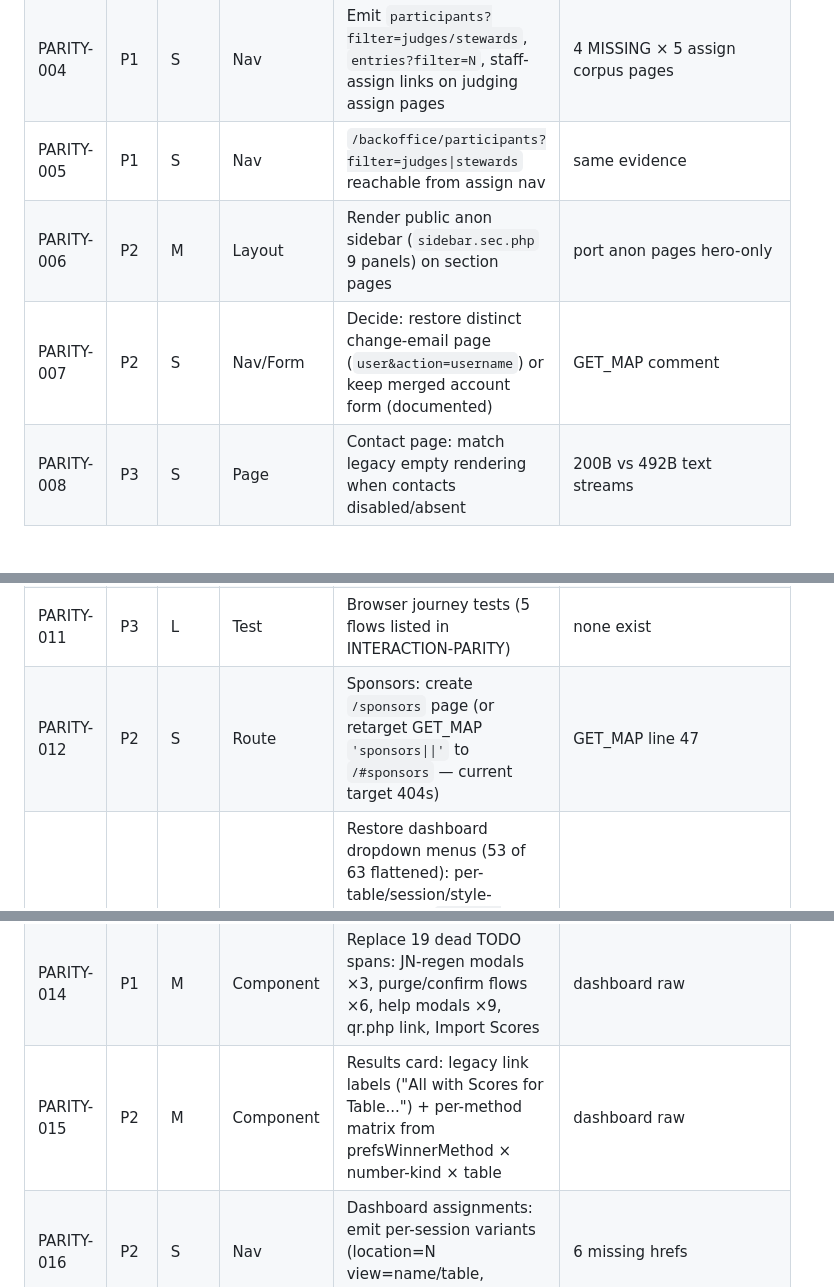
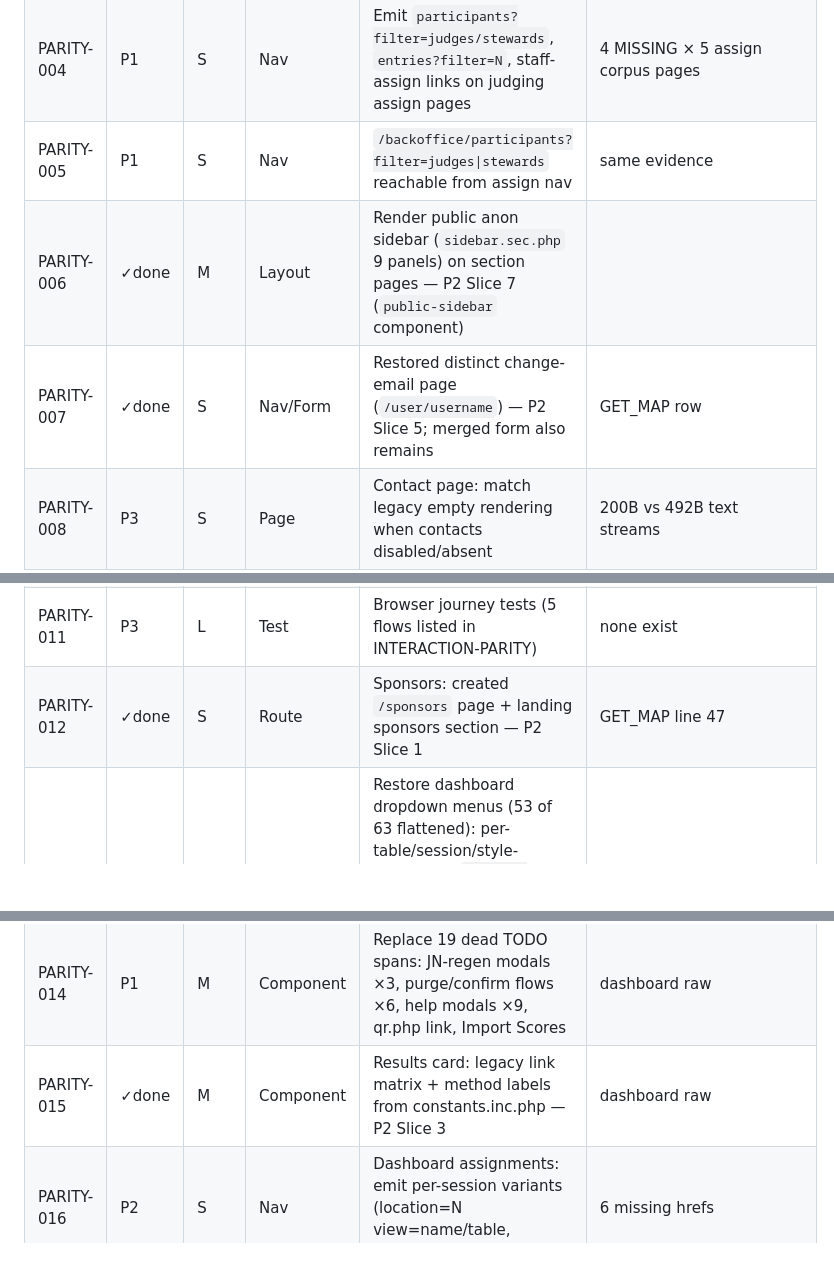
Before and after one commit to delight-f/bcoem-next, a Markdown page: docs/parity/PARITY-BACKLOG.md, 3 parts joined by grey strips. Drawn GitHub-style; blank space fills up the shorter version.

Commit message:
docs(parity): mark PARITY-006/007/012/015 done in backlog
P2 slices 1/3/5/7 delivered these; residual-link batches (008-012 of
the P2 plan) tracked in the plan doc itself.

```diff
--- a/docs/parity/PARITY-BACKLOG.md
+++ b/docs/parity/PARITY-BACKLOG.md
@@ -11,16 +11,16 @@ P3 = content divergence; P4 = visual polish. Size: S/M/L.
 | PARITY-003 | P1 | M | Route | Port `process.inc.php?action=publish` (Publish Results): POST route setting prefsResultsReturned + releasing public winners; dashboard button + popover; fix PROCESS_MAP `publish` → wrong `/admin/archive` placeholder | button absent; PROCESS_MAP line 180 |
 | PARITY-004 | P1 | S | Nav | Emit `participants?filter=judges/stewards`, `entries?filter=N`, staff-assign links on judging assign pages | 4 MISSING × 5 assign corpus pages |
 | PARITY-005 | P1 | S | Nav | `/backoffice/participants?filter=judges\|stewards` reachable from assign nav | same evidence |
-| PARITY-006 | P2 | M | Layout | Render public anon sidebar (`sidebar.sec.php` 9 panels) on section pages | port anon pages hero-only |
-| PARITY-007 | P2 | S | Nav/Form | Decide: restore distinct change-email page (`user&action=username`) or keep merged account form (documented) | GET_MAP comment |
+| PARITY-006 | ✓done | M | Layout | Render public anon sidebar (`sidebar.sec.php` 9 panels) on section pages — P2 Slice 7 (`public-sidebar` component) |
+| PARITY-007 | ✓done | S | Nav/Form | Restored distinct change-email page (`/user/username`) — P2 Slice 5; merged form also remains | GET_MAP row |
 | PARITY-008 | P3 | S | Page | Contact page: match legacy empty rendering when contacts disabled/absent | 200B vs 492B text streams |
 | PARITY-009 | P3 | S | Page | Volunteers page: gate text on prefsVolunteers/judging window like legacy | stream diff |
 | PARITY-010 | P4 | S | Visual | Pixel-level button/input audit (daisyUI vs BS3/BS5 sizing/radius); screenshot pass owed | VISUAL-PARITY |
 | PARITY-011 | P3 | L | Test | Browser journey tests (5 flows listed in INTERACTION-PARITY) | none exist |
-| PARITY-012 | P2 | S | Route | Sponsors: create `/sponsors` page (or retarget GET_MAP `'sponsors\|\|'` to `/#sponsors` — current target 404s) | GET_MAP line 47 |
+| PARITY-012 | ✓done | S | Route | Sponsors: created `/sponsors` page + landing sponsors section — P2 Slice 1 | GET_MAP line 47 |
 | PARITY-013 | P1 | L | Component | Restore dashboard dropdown menus (53 of 63 flattened): per-table/session/style-type/round `<button class="dropdown-toggle">` menus — "For Table…", "For Session…", "Numbers for Session…", "Winners for Session…", "Add Entries to…" — data queryable as `Add Scores to...` already proves | dashboard raw diff |
 | PARITY-014 | P1 | M | Component | Replace 19 dead TODO spans: JN-regen modals ×3, purge/confirm flows ×6, help modals ×9, qr.php link, Import Scores | dashboard raw |
-| PARITY-015 | P2 | M | Component | Results card: legacy link labels ("All with Scores for Table...") + per-method matrix from prefsWinnerMethod × number-kind × table | dashboard raw |
+| PARITY-015 | ✓done | M | Component | Results card: legacy link matrix + method labels from constants.inc.php — P2 Slice 3 | dashboard raw |
 | PARITY-016 | P2 | S | Nav | Dashboard assignments: emit per-session variants (location=N view=name/table, view=location) | 6 missing hrefs |
 | PARITY-017 | P2 | S | Nav | Table-cards: add `psort=sorting-tables{&view=master-list}` + per-table `go&action=default&id=N` links | 3 missing hrefs |
 | PARITY-018 | P2 | S | Nav | Output variants: export-results BOS download pdf/html, export-staff download, staff print, inventory go=scores | 5 missing hrefs |
```
